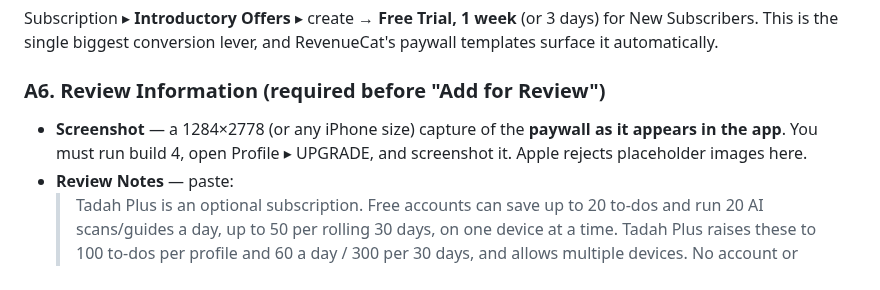
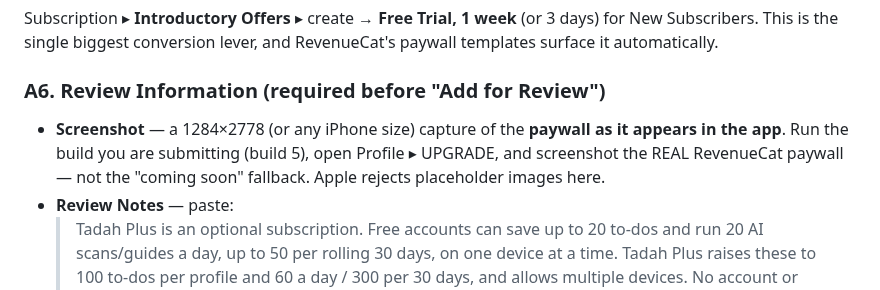
Before and after one commit to ruiqi-rachel-wang/Life_helper_app, a Markdown page: notes/tadah_plus_setup.md, the part around the change. GitHub-like rendering.

```diff
--- a/notes/tadah_plus_setup.md
+++ b/notes/tadah_plus_setup.md
@@ -83,8 +83,9 @@ RevenueCat's paywall templates surface it automatically.
 
 ### A6. Review Information (required before "Add for Review")
 - **Screenshot** — a 1284×2778 (or any iPhone size) capture of the **paywall as
-  it appears in the app**. You must run build 4, open Profile ▸ UPGRADE, and
-  screenshot it. Apple rejects placeholder images here.
+  it appears in the app**. Run the build you are submitting (build 5), open
+  Profile ▸ UPGRADE, and screenshot the REAL RevenueCat paywall — not the
+  "coming soon" fallback. Apple rejects placeholder images here.
 - **Review Notes** — paste:
   > Tadah Plus is an optional subscription. Free accounts can save up to 20
   > to-dos and run 20 AI scans/guides a day, up to 50 per rolling 30 days, on one
```
Also changed, not shown: notes/release_1.0_checklist.md (+16 -5 lines).
